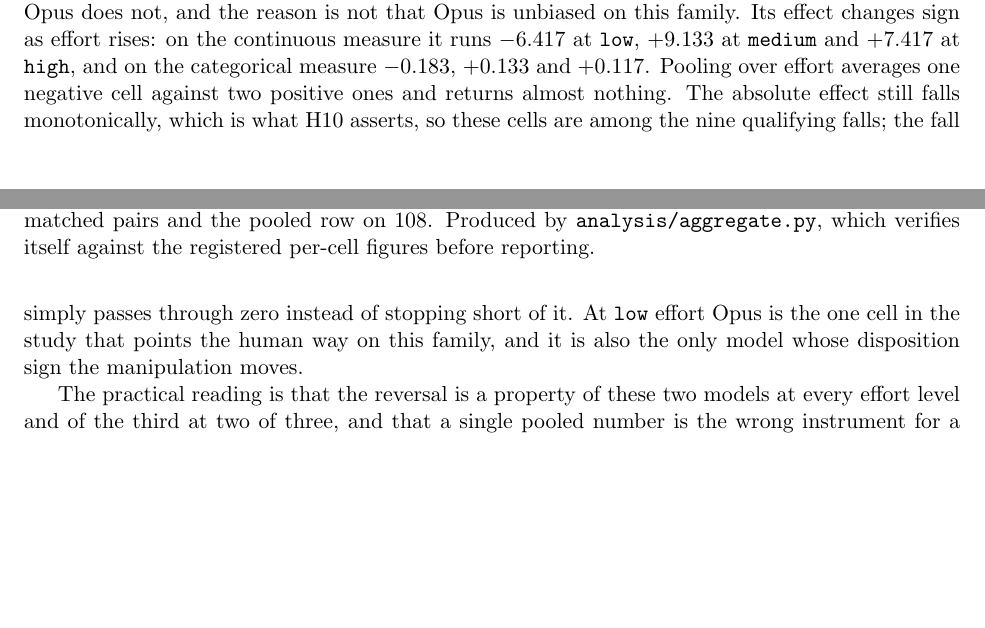
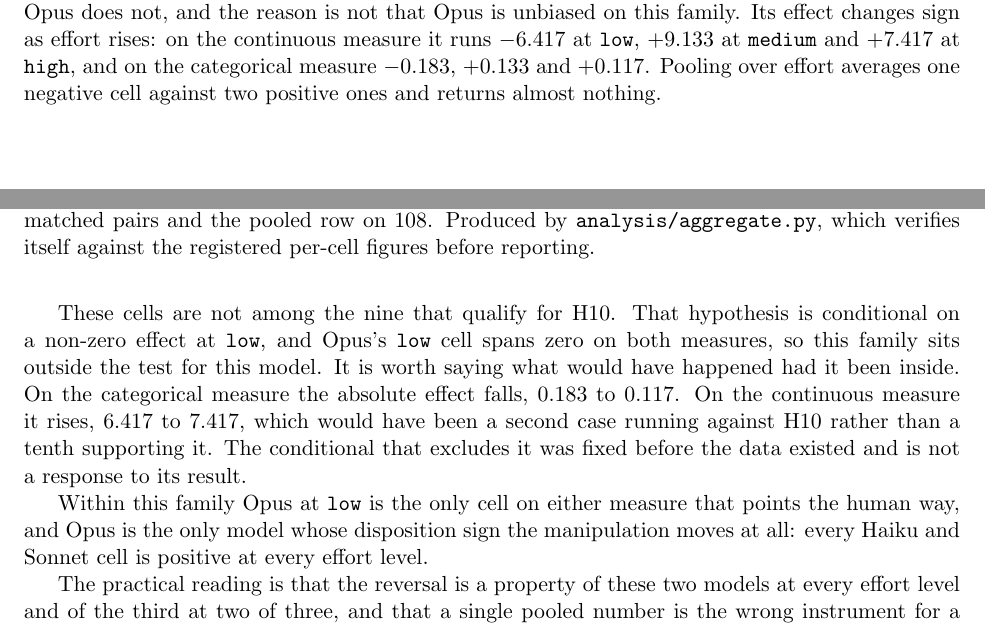
Before and after one commit to vinay-batra/advisor-bias-study, a LaTeX paper (paper/main.tex, which reads paper/body.tex, paper/sec_disposition.tex): two parts of pages 9 and 10 of 34, joined at a grey line, cut so that both start at the same text, the shorter picture padded with empty space. Compiled offline with pdfLaTeX.

Commit message:
Correct two claims I got wrong in the disposition appendix
An independent recomputation from responses.jsonl, not importing the
analysis code, reproduced all fourteen figures in the new appendix
exactly. It also showed two statements around them were false.

The appendix said the Opus disposition cells are among the nine H10
qualifying falls, with the fall passing through zero. They are not
qualifying cases at all: H10 is conditional on a non-zero effect at low,
and Opus's low cell spans zero on both measures. And the fall is not a
fall on the continuous measure, where the absolute effect rises from
6.417 to 7.417. The appendix now says both plainly, including that this
family would have run against H10 rather than for it had the registered
conditional admitted it, and that the conditional predates the data.

The body and Discussion said the reversal is wide in Haiku and Sonnet
"at every effort level". That contradicts the paper's own central
finding. Effort shrinks it, and at high effort the categorical interval
reaches zero in both models. Both now say pooled over effort, which is
what the figure is.

Co-Authored-By: Claude Opus 5 <noreply@anthropic.com>

```diff
--- a/paper/body.tex
+++ b/paper/body.tex
@@ -589,9 +589,9 @@
 
 \ifsubmission
 The figure the abstract quotes pools over model and effort, which the design
-varies, and it hides a split: wide in Haiku and Sonnet at every effort, and
-in Opus indistinguishable from zero, its sign changing as effort rises
-(\movedref{app:disposition}).
+varies, and it hides a split: clear of zero in Haiku and Sonnet on both
+measures, and in Opus indistinguishable from zero, its sign changing as
+effort rises (\movedref{app:disposition}).
 \else
 \input{sec_disposition}
 \fi
--- a/paper/sec_disposition.tex
+++ b/paper/sec_disposition.tex
@@ -42,12 +42,22 @@
 measure it runs $-6.417$ at \texttt{low}, $+9.133$ at \texttt{medium} and
 $+7.417$ at \texttt{high}, and on the categorical measure $-0.183$, $+0.133$
 and $+0.117$. Pooling over effort averages one negative cell against two
-positive ones and returns almost nothing. The absolute effect still falls
-monotonically, which is what H10 asserts, so these cells are among the nine
-qualifying falls; the fall simply passes through zero instead of stopping
-short of it. At \texttt{low} effort Opus is the one cell in the study that
-points the human way on this family, and it is also the only model whose
-disposition sign the manipulation moves.
+positive ones and returns almost nothing.
+
+These cells are not among the nine that qualify for H10. That hypothesis is
+conditional on a non-zero effect at \texttt{low}, and Opus's \texttt{low}
+cell spans zero on both measures, so this family sits outside the test for
+this model. It is worth saying what would have happened had it been inside.
+On the categorical measure the absolute effect falls, 0.183 to 0.117. On the
+continuous measure it rises, 6.417 to 7.417, which would have been a second
+case running against H10 rather than a tenth supporting it. The conditional
+that excludes it was fixed before the data existed and is not a response to
+its result.
+
+Within this family Opus at \texttt{low} is the only cell on either measure
+that points the human way, and Opus is the only model whose disposition sign
+the manipulation moves at all: every Haiku and Sonnet cell is positive at
+every effort level.
 
 The practical reading is that the reversal is a property of these two
 models at every effort level and of the third at two of three, and that a
```
Also changed, not shown: paper/main.pdf, paper/main_acl.pdf, paper/body.tex (6 more changed lines).
